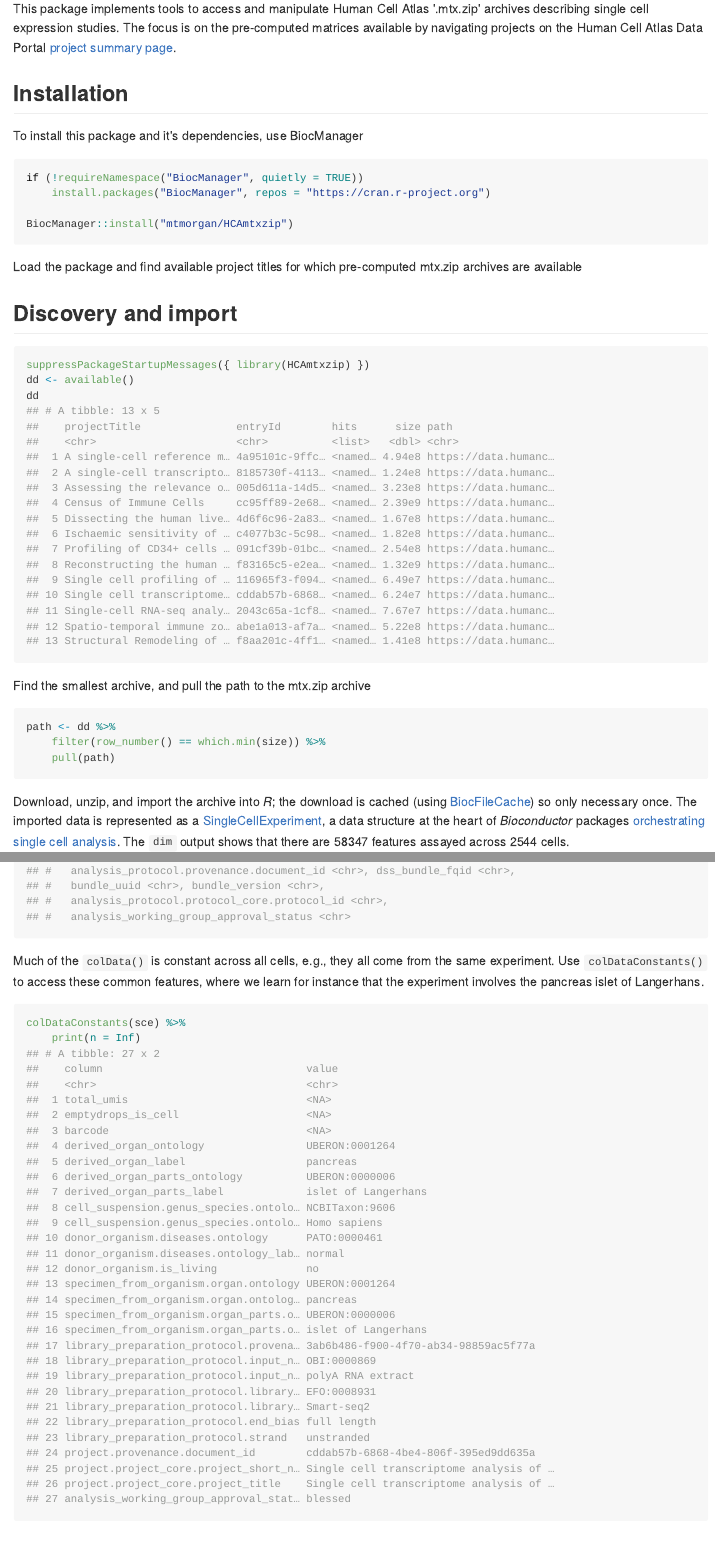
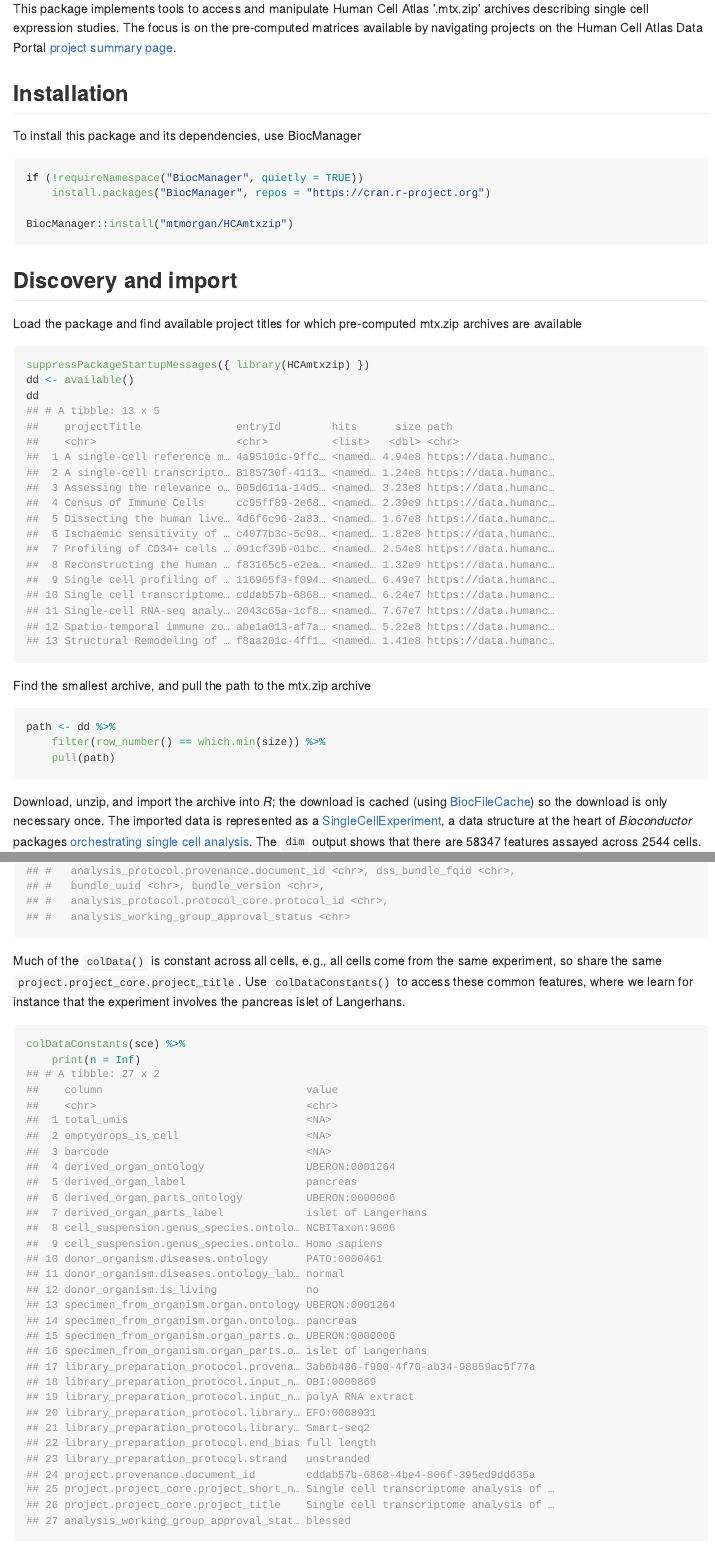
Before and after one commit to mtmorgan/HCAmtxzip, an R Markdown document (README.Rmd): the page in a window 1100 px wide, from 150 px down, and a second part further down, joined at a grey line. The pictures show the output file README.md that the author committed with the source, drawn offline in the style of GitHub.

Commit message:
minor README.Rmd updates

````diff
--- a/README.Rmd
+++ b/README.Rmd
@@ -31,7 +31,7 @@ summary page][hca_projects].
 
 ## Installation
 
-To install this package and it's dependencies, use BiocManager
+To install this package and its dependencies, use BiocManager
 
 ```{r install, eval = FALSE}
 if (!requireNamespace("BiocManager", quietly = TRUE))
@@ -40,10 +40,10 @@ if (!requireNamespace("BiocManager", quietly = TRUE))
 BiocManager::install("mtmorgan/HCAmtxzip")
 ```
 
+## Discovery and import
+
 Load the package and find available project titles for which
 pre-computed mtx.zip archives are available
-
-## Discovery and import
 
 ```{r available}
 suppressPackageStartupMessages({ library(HCAmtxzip) })
@@ -60,11 +60,11 @@ path <- dd %>%
 ```
 
 Download, unzip, and import the archive into _R_; the download is
-cached (using [BiocFileCache][]) so only necessary once. The imported
-data is represented as a [SingleCellExperiment][], a data structure at
-the heart of _Bioconductor_ packages [orchestrating single cell
-analysis][osca]. The `dim` output shows that there are 58347 features
-assayed across 2544 cells.
+cached (using [BiocFileCache][]) so the download is only necessary
+once. The imported data is represented as a [SingleCellExperiment][],
+a data structure at the heart of _Bioconductor_ packages
+[orchestrating single cell analysis][osca]. The `dim` output shows
+that there are 58347 features assayed across 2544 cells.
 
 [BiocFileCache]: https://bioconductor.org/packages/BiocFileCache
 [SingleCellExperiment]: https://bioconductor.org/packages/SingleCellExperiment
@@ -99,10 +99,11 @@ with this data using the 'tidy' framework, with `rowDataTibbe()` and
 colDataTibble(sce)
 ```
 
-Much of the `colData()` is constant across all cells, e.g., they all
-come from the same experiment. Use `colDataConstants()` to access
-these common features, where we learn for instance that the experiment
-involves the pancreas islet of Langerhans.
+Much of the `colData()` is constant across all cells, e.g., all cells
+come from the same experiment, so share the same
+`project.project_core.project_title`. Use `colDataConstants()` to
+access these common features, where we learn for instance that the
+experiment involves the pancreas islet of Langerhans.
 
 ```{r}
 colDataConstants(sce) %>%
````
Also changed, not shown: README.md, README.Rmd (20 more changed lines), 1 other file.
